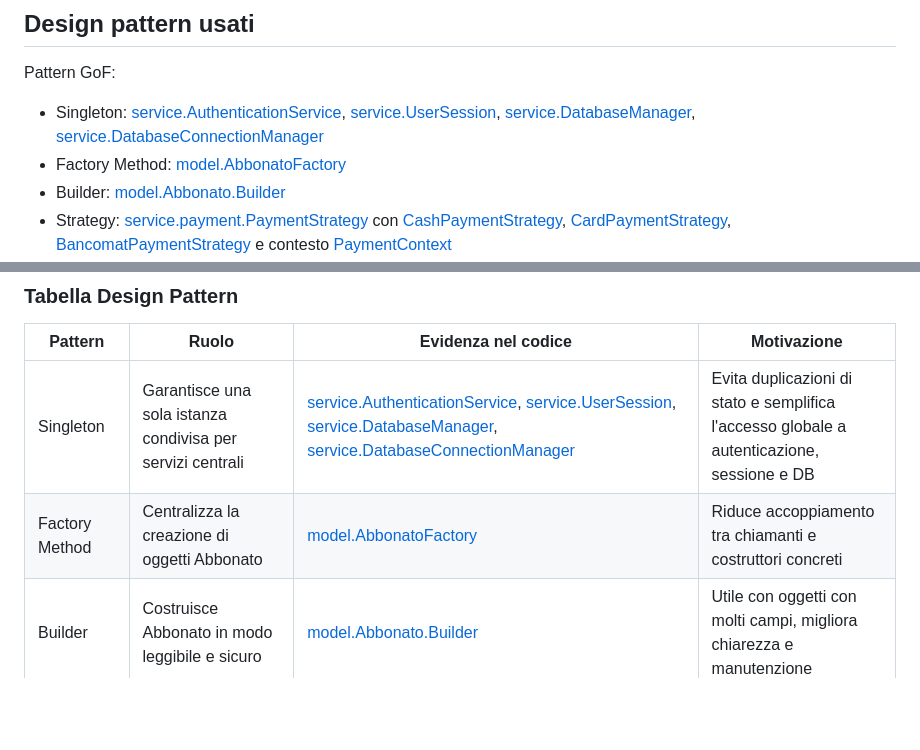
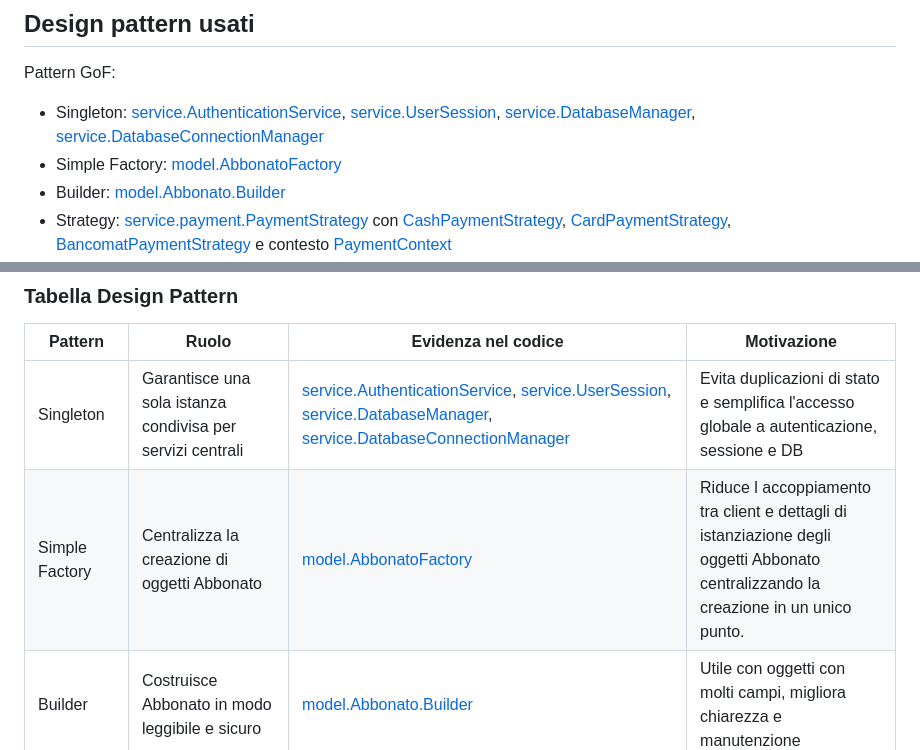
Before and after one commit to ritataa/ParthEll, a Markdown page: README.md, 2 parts joined by grey strips. Drawn GitHub-style; blank space fills up the shorter version.

Commit message:
fix: Corregge la terminologia da "Factory Method" a "Simple Factory" nella documentazione dei pattern GoF

```diff
--- a/README.md
+++ b/README.md
@@ -55,7 +55,7 @@ Modalita abbonato:
 Pattern GoF:
 
 * Singleton: [service.AuthenticationService](src/main/java/service/AuthenticationService.java), [service.UserSession](src/main/java/service/UserSession.java), [service.DatabaseManager](src/main/java/service/DatabaseManager.java), [service.DatabaseConnectionManager](src/main/java/service/DatabaseConnectionManager.java)
-* Factory Method: [model.AbbonatoFactory](src/main/java/model/AbbonatoFactory.java)
+* Simple Factory: [model.AbbonatoFactory](src/main/java/model/AbbonatoFactory.java)
 * Builder: [model.Abbonato.Builder](src/main/java/model/Abbonato.java)
 * Strategy: [service.payment.PaymentStrategy](src/main/java/service/payment/PaymentStrategy.java) con [CashPaymentStrategy](src/main/java/service/payment/CashPaymentStrategy.java), [CardPaymentStrategy](src/main/java/service/payment/CardPaymentStrategy.java), [BancomatPaymentStrategy](src/main/java/service/payment/BancomatPaymentStrategy.java) e contesto [PaymentContext](src/main/java/service/payment/PaymentContext.java)
 * Command (UI): [controller.command.PaymentCommand](src/main/java/controller/command/PaymentCommand.java) con i command concreti per i pagamenti in [src/main/java/controller/command](src/main/java/controller/command)
@@ -70,7 +70,7 @@ Pattern GoF:
 | Pattern | Ruolo | Evidenza nel codice | Motivazione |
 | --- | --- | --- | --- |
 | Singleton | Garantisce una sola istanza condivisa per servizi centrali | [service.AuthenticationService](src/main/java/service/AuthenticationService.java), [service.UserSession](src/main/java/service/UserSession.java), [service.DatabaseManager](src/main/java/service/DatabaseManager.java), [service.DatabaseConnectionManager](src/main/java/service/DatabaseConnectionManager.java) | Evita duplicazioni di stato e semplifica l'accesso globale a autenticazione, sessione e DB |
-| Factory Method | Centralizza la creazione di oggetti Abbonato | [model.AbbonatoFactory](src/main/java/model/AbbonatoFactory.java) | Riduce accoppiamento tra chiamanti e costruttori concreti |
+| Simple Factory | Centralizza la creazione di oggetti Abbonato | [model.AbbonatoFactory](src/main/java/model/AbbonatoFactory.java) | Riduce l accoppiamento tra client e dettagli di istanziazione degli oggetti Abbonato centralizzando la creazione in un unico punto. |
 | Builder | Costruisce Abbonato in modo leggibile e sicuro | [model.Abbonato.Builder](src/main/java/model/Abbonato.java) | Utile con oggetti con molti campi, migliora chiarezza e manutenzione |
 | Strategy | Seleziona algoritmo di pagamento a runtime | [service.payment.PaymentStrategy](src/main/java/service/payment/PaymentStrategy.java), [service/payment](src/main/java/service/payment), [service.payment.PaymentContext](src/main/java/service/payment/PaymentContext.java) | Permette di aggiungere nuovi metodi di pagamento senza modificare il codice client |
 | Command (UI) | Incapsula richieste di pagamento in oggetti comando | [controller.command.PaymentCommand](src/main/java/controller/command/PaymentCommand.java), [controller/command](src/main/java/controller/command) | Disaccoppia invocazione azione (UI) da esecuzione concreta |
```
